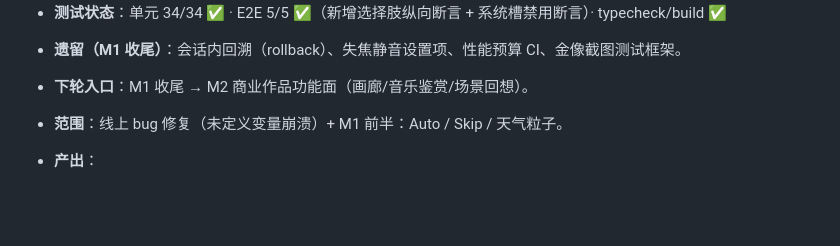
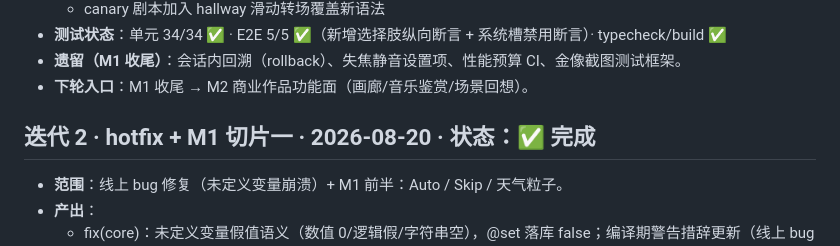
Before and after one commit to tsunami2576/yanagi, a Markdown page: docs/ITERATIONS.md, the part around the change. Drawn GitHub-style; blank space fills up the shorter version.

Commit message:
docs: 补回迭代 2 标题

```diff
--- a/docs/ITERATIONS.md
+++ b/docs/ITERATIONS.md
@@ -19,6 +19,8 @@
 - **遗留（M1 收尾）**：会话内回溯（rollback）、失焦静音设置项、性能预算 CI、金像截图测试框架。
 - **下轮入口**：M1 收尾 → M2 商业作品功能面（画廊/音乐鉴赏/场景回想）。
 
+
+## 迭代 2 · hotfix + M1 切片一 · 2026-08-20 · 状态：✅ 完成
 
 - **范围**：线上 bug 修复（未定义变量崩溃）+ M1 前半：Auto / Skip / 天气粒子。
 - **产出**：
```
